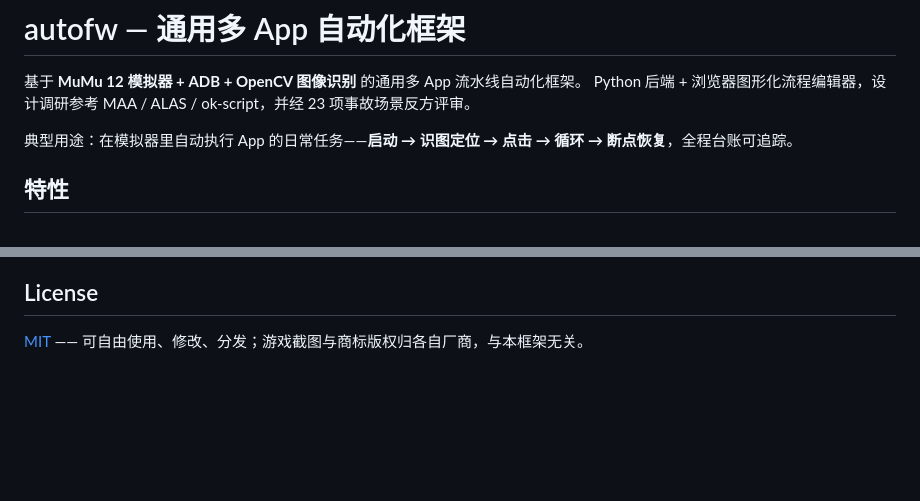
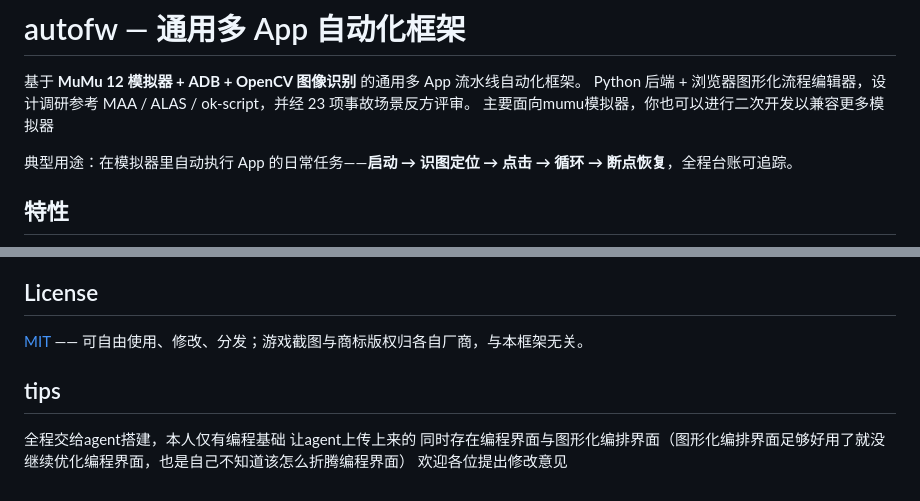
Before and after one commit to xerver1/autofw, a Markdown page: README.md, 2 parts joined by grey strips. GitHub-like rendering; blank space fills up the shorter version.

```diff
--- a/README.md
+++ b/README.md
@@ -2,6 +2,7 @@
 
 基于 **MuMu 12 模拟器 + ADB + OpenCV 图像识别** 的通用多 App 流水线自动化框架。
 Python 后端 + 浏览器图形化流程编辑器，设计调研参考 MAA / ALAS / ok-script，并经 23 项事故场景反方评审。
+主要面向mumu模拟器，你也可以进行二次开发以兼容更多模拟器
 
 典型用途：在模拟器里自动执行 App 的日常任务——**启动 → 识图定位 → 点击 → 循环 → 断点恢复**，全程台账可追踪。
 
@@ -69,3 +70,9 @@ autofw/
 ## License
 
 [MIT](LICENSE) —— 可自由使用、修改、分发；游戏截图与商标版权归各自厂商，与本框架无关。
+
+## tips
+全程交给agent搭建，本人仅有编程基础
+让agent上传上来的
+同时存在编程界面与图形化编排界面（图形化编排界面足够好用了就没继续优化编程界面，也是自己不知道该怎么折腾编程界面）
+欢迎各位提出修改意见
```
